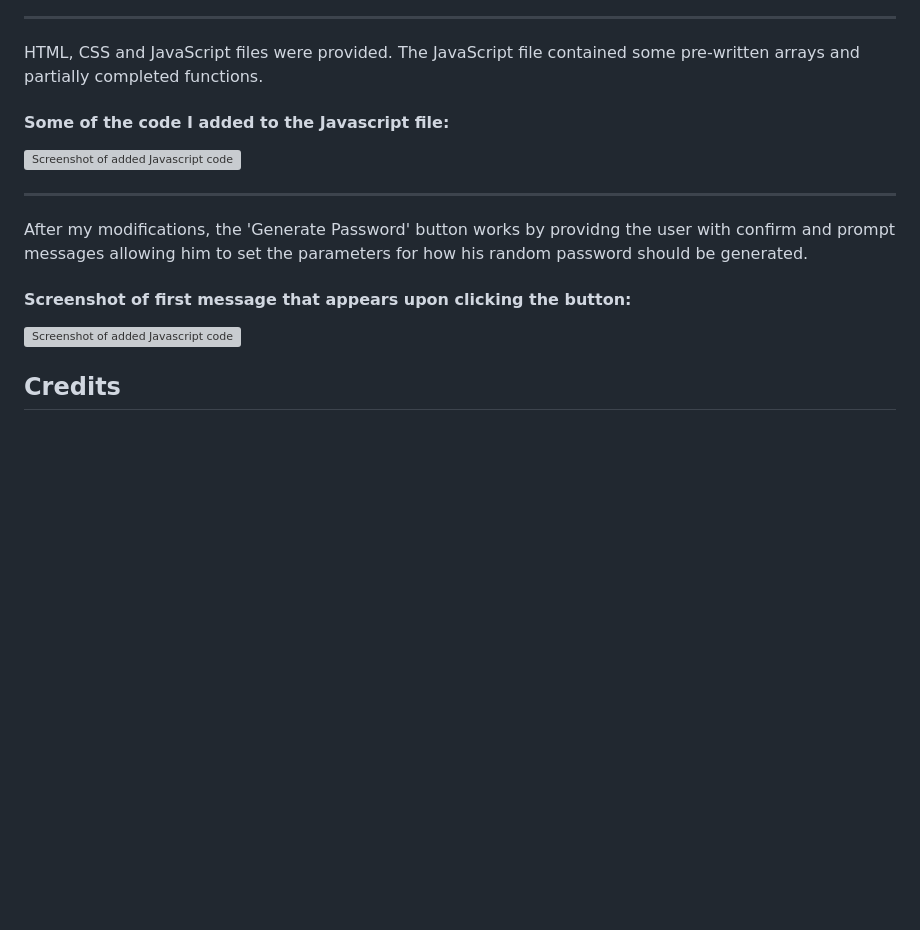
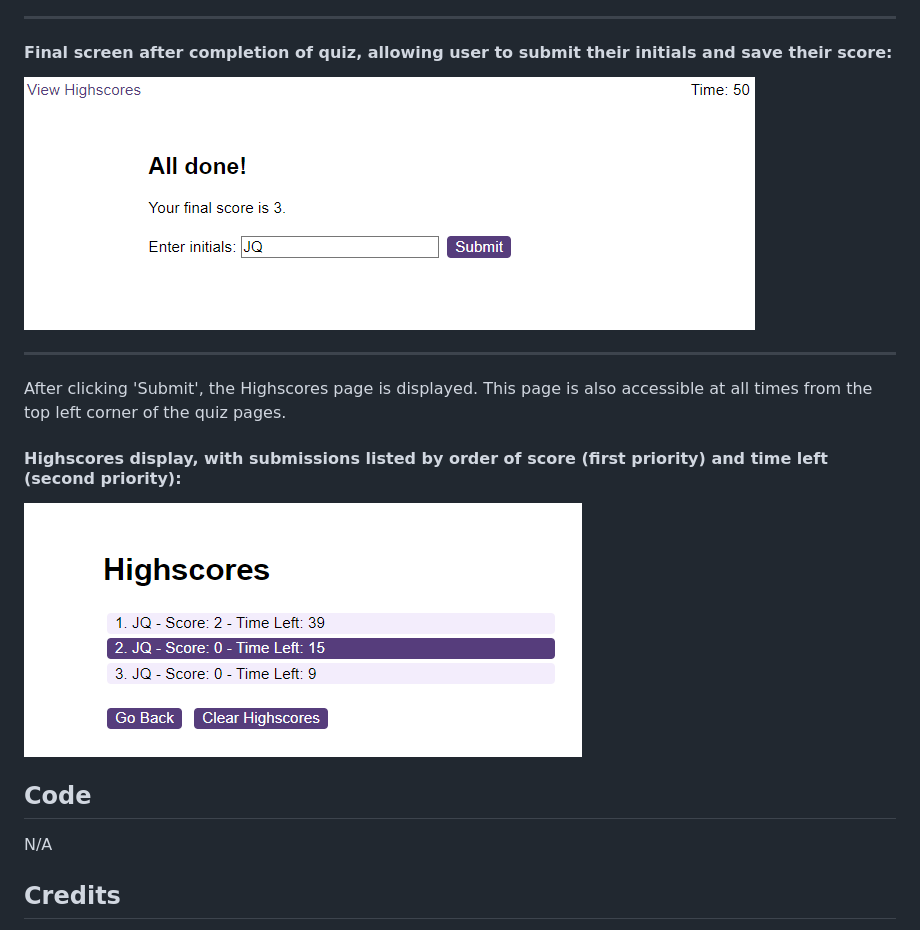
Before and after one commit to jpquental90/Code-Quiz---edX-Bootcamp-Challenge-5, a Markdown page: README.md, the part around the change printed below. Rendered like a GitHub page; pictures changed too: assets/images/Screenshot app 3.png (added), assets/images/Screenshot app 4.png (added); blank space fills up the shorter version; grey boxes are pictures that could not be loaded.

Commit message:
added some more content to the readme file

```diff
--- a/README.md
+++ b/README.md
@@ -33,19 +34,21 @@ HTML, CSS and Javascript files were provided. The Javascript file contained some
 
 ---
 
-HTML, CSS and JavaScript files were provided. The JavaScript file contained some pre-written arrays and partially completed functions.
+#### Final screen after completion of quiz, allowing user to submit their initials and save their score:
 
-#### Some of the code I added to the Javascript file:
-
-![Screenshot of added Javascript code](images/screenshot_startercode2.png)
+![Screenshot of final screen with text box for user initials and a 'Submit' button](assets/images/Screenshot%20app%203.png)
 
 ---
 
-After my modifications, the 'Generate Password' button works by providng the user with confirm and prompt messages allowing him to set the parameters for how his random password should be generated.
+After clicking 'Submit', the Highscores page is displayed. This page is also accessible at all times from the top left corner of the quiz pages.
 
-#### Screenshot of first message that appears upon clicking the button:
+#### Highscores display, with submissions listed by order of score (first priority) and time left (second priority):
 
-![Screenshot of added Javascript code](images/screenshot_startercode3.png)
+![High scores page with 3 submissions which are ordered by score and time left](assets/images/Screenshot%20app%204.png)
+
+## Code
+
+N/A
 
 ## Credits
 
```
Also changed, not shown: other parts of README.md (+6 -5 lines), assets/images/Screenshot app 1.png (renamed from images/Screenshot 2024-01-15 204140.png), assets/images/Screenshot app 2.png (added), images/Screenshot 2024-01-15 204225.png (deleted).
